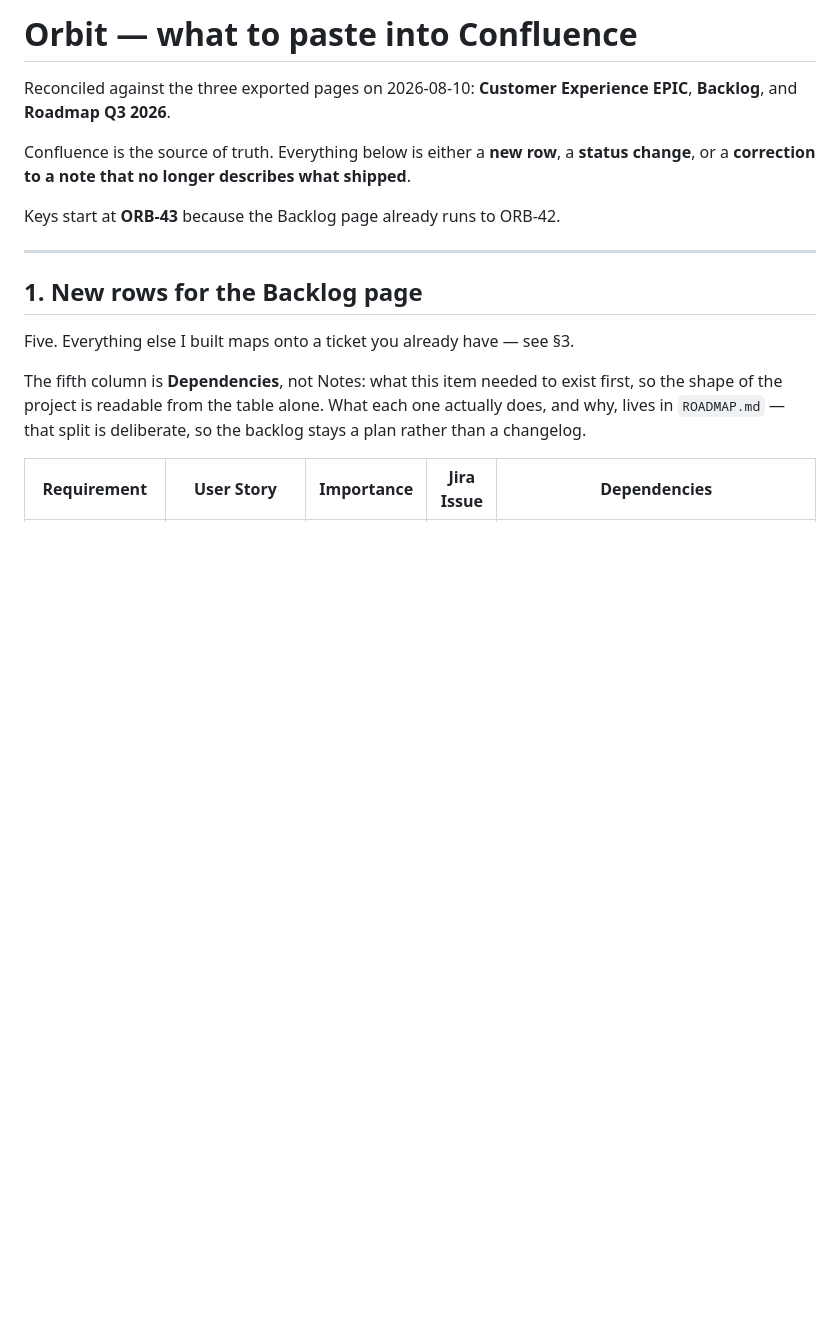
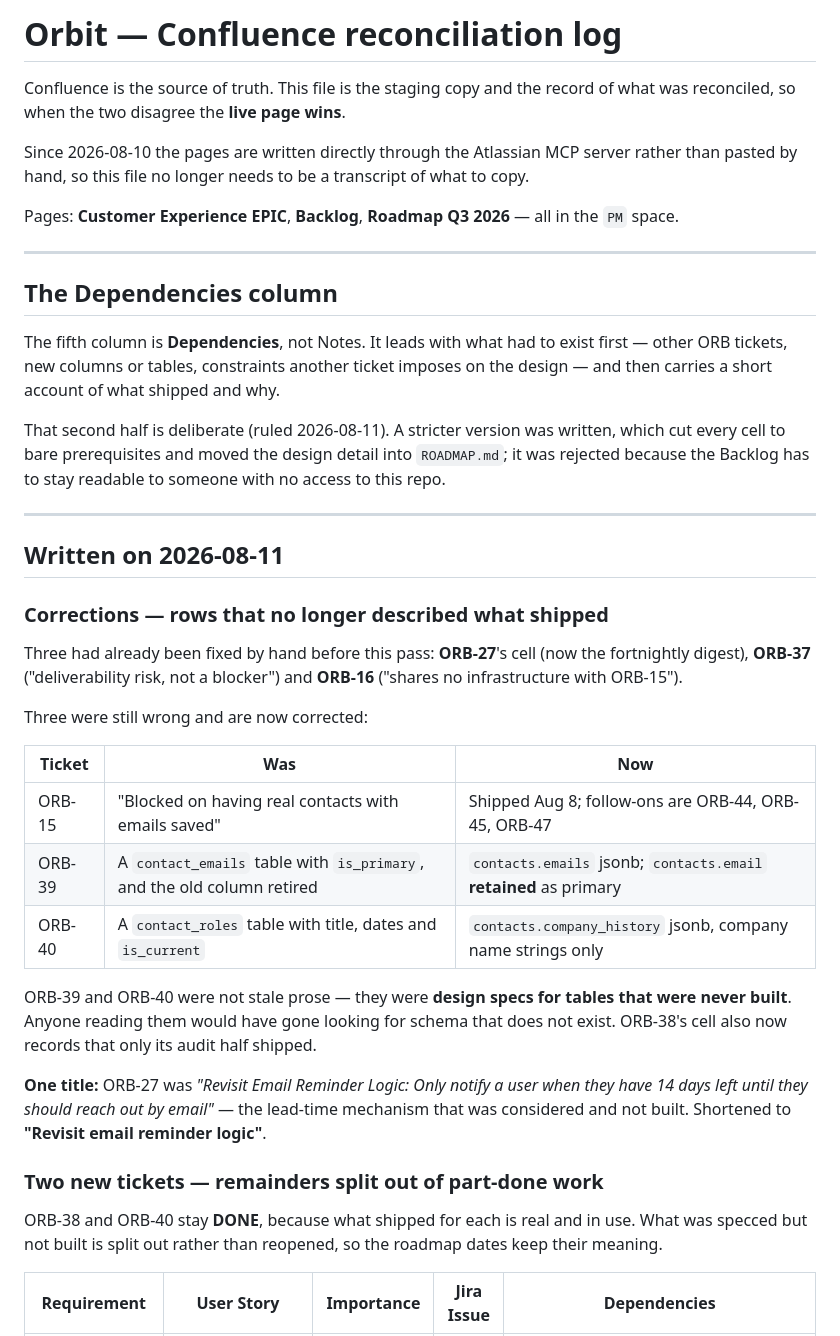
Before and after one commit to davina-li-01/internship-tracker, a Markdown page: docs/BACKLOG.md, the part around one of its changes. Drawn GitHub-style; blank space fills up the shorter version.

```diff
--- a/docs/BACKLOG.md
+++ b/docs/BACKLOG.md
@@ -1,24 +1,60 @@
-# Orbit — what to paste into Confluence
+# Orbit — Confluence reconciliation log
 
-Reconciled against the three exported pages on 2026-08-10: **Customer Experience
-EPIC**, **Backlog**, and **Roadmap Q3 2026**.
+Confluence is the source of truth. This file is the staging copy and the record of
+what was reconciled, so when the two disagree the **live page wins**.
 
-Confluence is the source of truth. Everything below is either a **new row**, a
-**status change**, or a **correction to a note that no longer describes what
-shipped**.
+Since 2026-08-10 the pages are written directly through the Atlassian MCP server
+rather than pasted by hand, so this file no longer needs to be a transcript of
+what to copy.
 
-Keys start at **ORB-43** because the Backlog page already runs to ORB-42.
+Pages: **Customer Experience EPIC**, **Backlog**, **Roadmap Q3 2026** — all in the
+`PM` space.
 
 ---
 
-## 1. New rows for the **Backlog** page
+## The Dependencies column
 
-Five. Everything else I built maps onto a ticket you already have — see §3.
+The fifth column is **Dependencies**, not Notes. It leads with what had to exist
+first — other ORB tickets, new columns or tables, constraints another ticket
+imposes on the design — and then carries a short account of what shipped and why.
 
-The fifth column is **Dependencies**, not Notes: what this item needed to exist
-first, so the shape of the project is readable from the table alone. What each one
-actually does, and why, lives in `ROADMAP.md` — that split is deliberate, so the
-backlog stays a plan rather than a changelog.
+That second half is deliberate (ruled 2026-08-11). A stricter version was written,
+which cut every cell to bare prerequisites and moved the design detail into
+`ROADMAP.md`; it was rejected because the Backlog has to stay readable to someone
+with no access to this repo.
+
+---
+
+## Written on 2026-08-11
+
+### Corrections — rows that no longer described what shipped
+
+Three had already been fixed by hand before this pass: **ORB-27**'s cell (now the
+fortnightly digest), **ORB-37** ("deliverability risk, not a blocker") and
+**ORB-16** ("shares no infrastructure with ORB-15").
+
+Three were still wrong and are now corrected:
+
+| Ticket | Was | Now |
+|---|---|---|
+| ORB-15 | "Blocked on having real contacts with emails saved" | Shipped Aug 8; follow-ons are ORB-44, ORB-45, ORB-47 |
+| ORB-39 | A `contact_emails` table with `is_primary`, and the old column retired | `contacts.emails` jsonb; `contacts.email` **retained** as primary |
+| ORB-40 | A `contact_roles` table with title, dates and `is_current` | `contacts.company_history` jsonb, company name strings only |
+
+ORB-39 and ORB-40 were not stale prose — they were **design specs for tables that
+were never built**. Anyone reading them would have gone looking for schema that
+does not exist. ORB-38's cell also now records that only its audit half shipped.
+
+**One title:** ORB-27 was *"Revisit Email Reminder Logic: Only notify a user when
+they have 14 days left until they should reach out by email"* — the lead-time
+mechanism that was considered and not built. Shortened to **"Revisit email
+reminder logic"**.
+
+### Two new tickets — remainders split out of part-done work
+
+ORB-38 and ORB-40 stay **DONE**, because what shipped for each is real and in use.
+What was specced but not built is split out rather than reopened, so the roadmap
+dates keep their meaning.
 
 | Requirement | User Story | Importance | Jira Issue | Dependencies |
 |---|---|---|---|---|
```
Also changed, not shown: other parts of docs/BACKLOG.md (+34 -111 lines).
